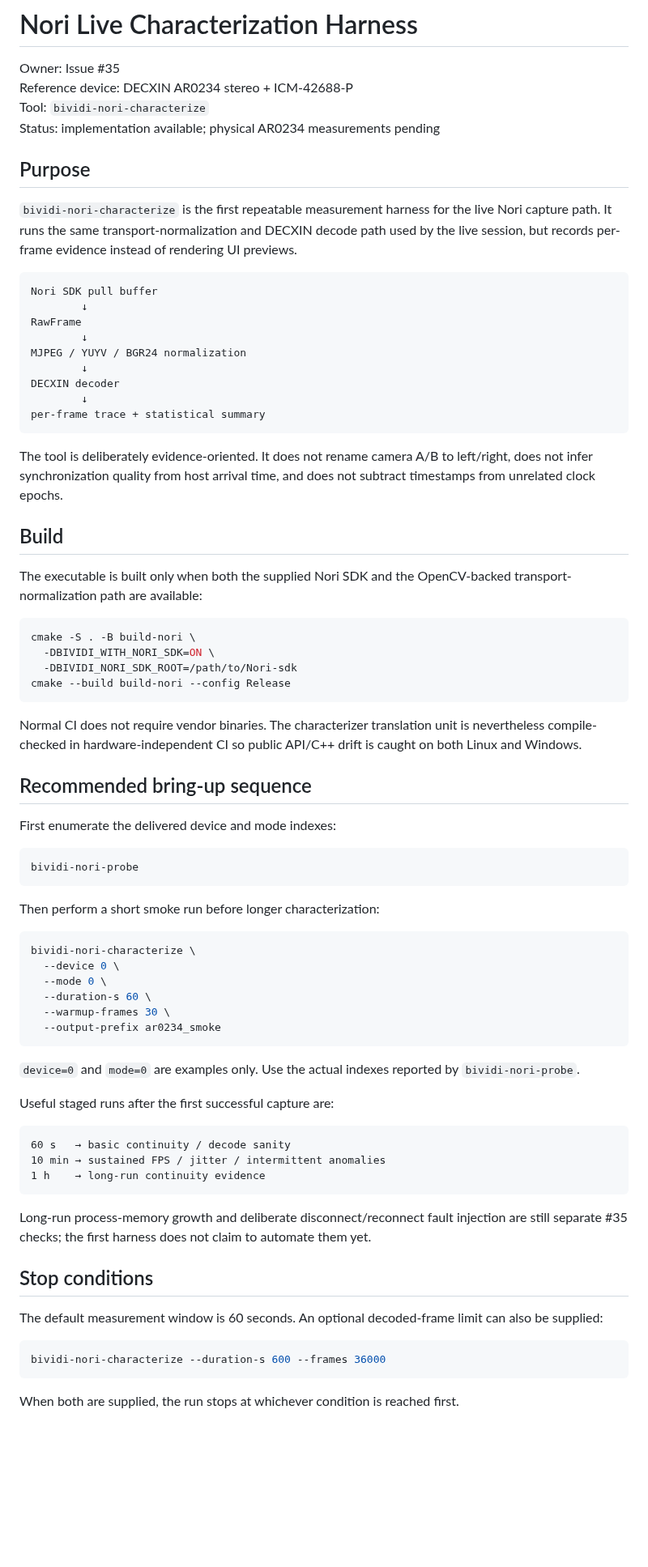
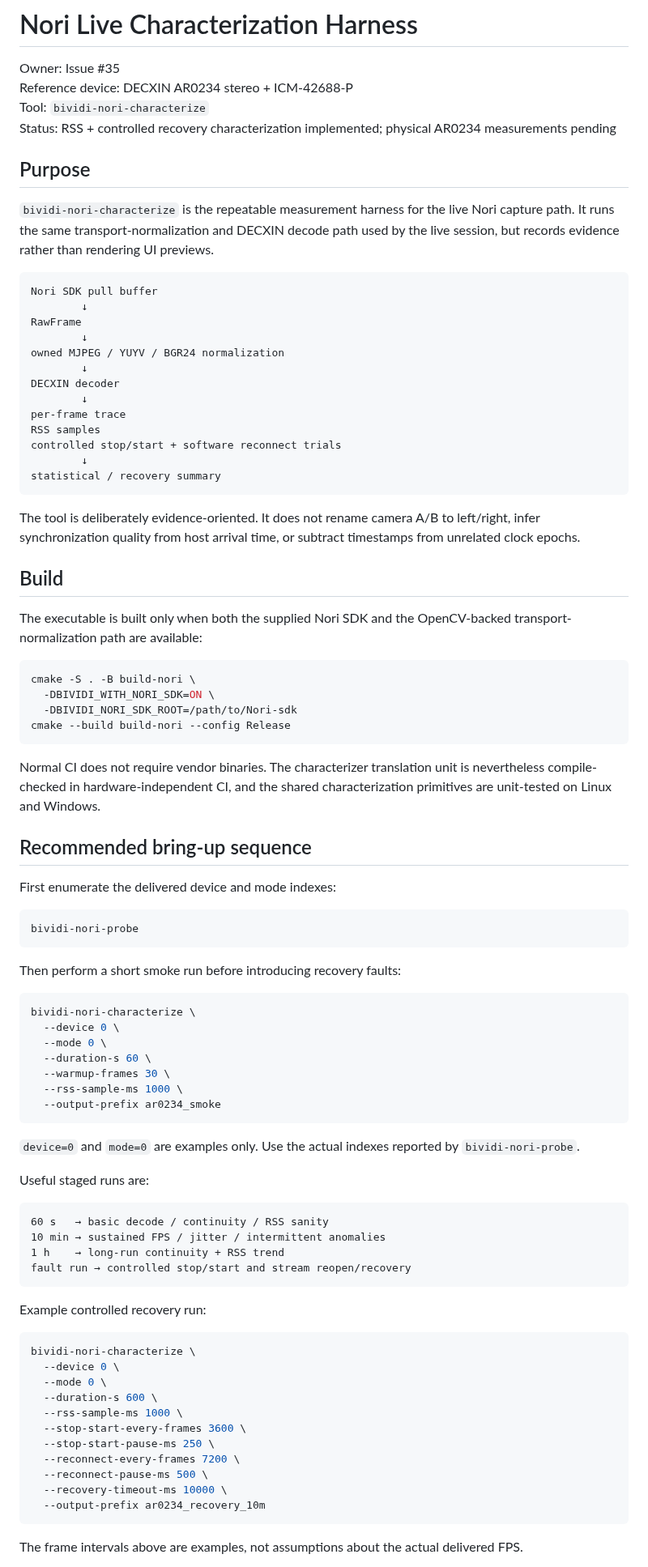
Before and after one commit to cctsao1008/bividi, a Markdown page: docs/characterization/nori-live-characterization.md, the part around one of its changes. Shown at 81% size. Rendered like a GitHub page; blank space fills up the shorter version.

Commit message:
docs: add RSS and recovery fault characterization (#35)

````diff
--- a/docs/characterization/nori-live-characterization.md
+++ b/docs/characterization/nori-live-characterization.md
@@ -3,25 +3,29 @@
 Owner: Issue #35
 Reference device: DECXIN AR0234 stereo + ICM-42688-P
 Tool: `bividi-nori-characterize`
-Status: implementation available; physical AR0234 measurements pending
+Status: RSS + controlled recovery characterization implemented; physical AR0234 measurements pending
 
 ## Purpose
 
-`bividi-nori-characterize` is the first repeatable measurement harness for the live Nori capture path. It runs the same transport-normalization and DECXIN decode path used by the live session, but records per-frame evidence instead of rendering UI previews.
+`bividi-nori-characterize` is the repeatable measurement harness for the live Nori capture path. It runs the same transport-normalization and DECXIN decode path used by the live session, but records evidence rather than rendering UI previews.
 
 ```text
 Nori SDK pull buffer
         ↓
 RawFrame
         ↓
-MJPEG / YUYV / BGR24 normalization
+owned MJPEG / YUYV / BGR24 normalization
         ↓
 DECXIN decoder
         ↓
-per-frame trace + statistical summary
+per-frame trace
+RSS samples
+controlled stop/start + software reconnect trials
+        ↓
+statistical / recovery summary
 ```
 
-The tool is deliberately evidence-oriented. It does not rename camera A/B to left/right, does not infer synchronization quality from host arrival time, and does not subtract timestamps from unrelated clock epochs.
+The tool is deliberately evidence-oriented. It does not rename camera A/B to left/right, infer synchronization quality from host arrival time, or subtract timestamps from unrelated clock epochs.
 
 ## Build
 
@@ -34,7 +38,7 @@ cmake -S . -B build-nori \
 cmake --build build-nori --config Release
 ```
 
-Normal CI does not require vendor binaries. The characterizer translation unit is nevertheless compile-checked in hardware-independent CI so public API/C++ drift is caught on both Linux and Windows.
+Normal CI does not require vendor binaries. The characterizer translation unit is nevertheless compile-checked in hardware-independent CI, and the shared characterization primitives are unit-tested on Linux and Windows.
 
 ## Recommended bring-up sequence
 
@@ -44,7 +48,7 @@ First enumerate the delivered device and mode indexes:
 bividi-nori-probe
 ```
 
-Then perform a short smoke run before longer characterization:
+Then perform a short smoke run before introducing recovery faults:
 
 ```bash
 bividi-nori-characterize \
@@ -52,28 +56,36 @@ bividi-nori-characterize \
   --mode 0 \
   --duration-s 60 \
   --warmup-frames 30 \
+  --rss-sample-ms 1000 \
   --output-prefix ar0234_smoke
 ```
 
 `device=0` and `mode=0` are examples only. Use the actual indexes reported by `bividi-nori-probe`.
 
-Useful staged runs after the first successful capture are:
+Useful staged runs are:
 
 ```text
-60 s   → basic continuity / decode sanity
+60 s   → basic decode / continuity / RSS sanity
 10 min → sustained FPS / jitter / intermittent anomalies
-1 h    → long-run continuity evidence
+1 h    → long-run continuity + RSS trend
+fault run → controlled stop/start and stream reopen/recovery
 ```
 
-Long-run process-memory growth and deliberate disconnect/reconnect fault injection are still separate #35 checks; the first harness does not claim to automate them yet.
-
-## Stop conditions
-
-The default measurement window is 60 seconds. An optional decoded-frame limit can also be supplied:
+Example controlled recovery run:
 
 ```bash
-bividi-nori-characterize --duration-s 600 --frames 36000
+bividi-nori-characterize \
+  --device 0 \
+  --mode 0 \
+  --duration-s 600 \
+  --rss-sample-ms 1000 \
+  --stop-start-every-frames 3600 \
+  --stop-start-pause-ms 250 \
+  --reconnect-every-frames 7200 \
+  --reconnect-pause-ms 500 \
+  --recovery-timeout-ms 10000 \
+  --output-prefix ar0234_recovery_10m
 ```
 
-When both are supplied, the run stops at whichever condition is reached first.
+The frame intervals above are examples, not assumptions about the actual delivered FPS.
 
````
Also changed, not shown: other parts of docs/characterization/nori-live-characterization.md (+155 -53 lines).
